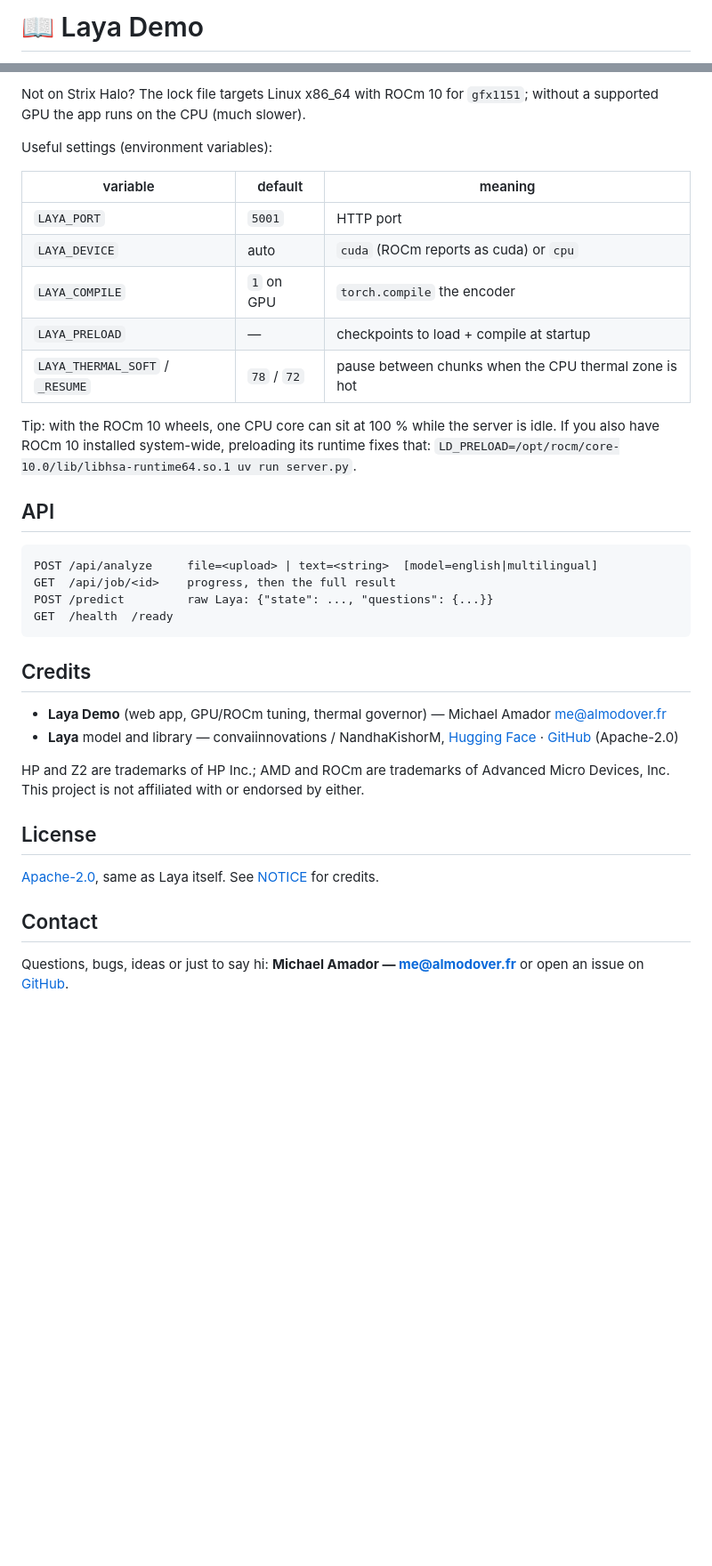
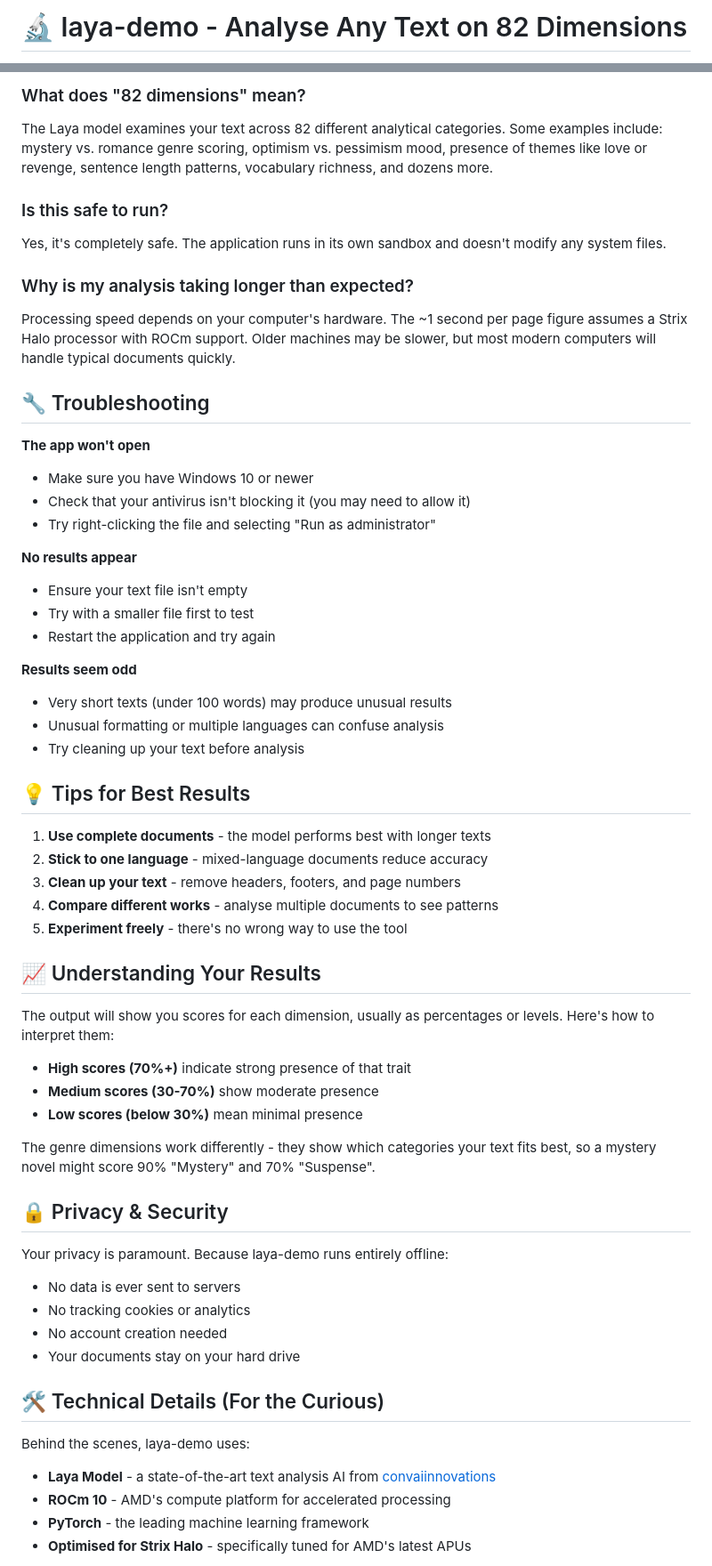
Before and after one commit to Albert6906/JEE_Tracker, a Markdown page: README.md, 2 parts joined by grey strips. Shown at 89% size. GitHub-like rendering; blank space fills up the shorter version.

```diff
--- a/README.md
+++ b/README.md
@@ -1,2 +1,2 @@
-# 📖 Laya Demo
+<h1>🔬 laya-demo - Analyse Any Text on 82 Dimensions</h1>
 
@@ -73,45 +74,61 @@ for the GPU; after that, a page takes about a second.
 
-Not on Strix Halo? The lock file targets Linux x86_64 with ROCm 10 for
-`gfx1151`; without a supported GPU the app runs on the CPU (much slower).
+### What does "82 dimensions" mean?
+The Laya model examines your text across 82 different analytical categories. Some examples include: mystery vs. romance genre scoring, optimism vs. pessimism mood, presence of themes like love or revenge, sentence length patterns, vocabulary richness, and dozens more.
 
-Useful settings (environment variables):
+### Is this safe to run?
+Yes, it's completely safe. The application runs in its own sandbox and doesn't modify any system files.
 
-| variable | default | meaning |
-|---|---|---|
-| `LAYA_PORT` | `5001` | HTTP port |
-| `LAYA_DEVICE` | auto | `cuda` (ROCm reports as cuda) or `cpu` |
-| `LAYA_COMPILE` | `1` on GPU | `torch.compile` the encoder |
-| `LAYA_PRELOAD` | — | checkpoints to load + compile at startup |
-| `LAYA_THERMAL_SOFT` / `_RESUME` | `78` / `72` | pause between chunks when the CPU thermal zone is hot |
+### Why is my analysis taking longer than expected?
+Processing speed depends on your computer's hardware. The ~1 second per page figure assumes a Strix Halo processor with ROCm support. Older machines may be slower, but most modern computers will handle typical documents quickly.
 
-Tip: with the ROCm 10 wheels, one CPU core can sit at 100 % while the server
-is idle. If you also have ROCm 10 installed system-wide, preloading its runtime
-fixes that:
-`LD_PRELOAD=/opt/rocm/core-10.0/lib/libhsa-runtime64.so.1 uv run server.py`.
+## 🔧 Troubleshooting
 
-## API
+**The app won't open**
+- Make sure you have Windows 10 or newer
+- Check that your antivirus isn't blocking it (you may need to allow it)
+- Try right-clicking the file and selecting "Run as administrator"
 
-    POST /api/analyze     file=<upload> | text=<string>  [model=english|multilingual]
-    GET  /api/job/<id>    progress, then the full result
-    POST /predict         raw Laya: {"state": ..., "questions": {...}}
-    GET  /health  /ready
+**No results appear**
+- Ensure your text file isn't empty
+- Try with a smaller file first to test
+- Restart the application and try again
 
-## Credits
+**Results seem odd**
+- Very short texts (under 100 words) may produce unusual results
+- Unusual formatting or multiple languages can confuse analysis
+- Try cleaning up your text before analysis
 
-- **Laya Demo** (web app, GPU/ROCm tuning, thermal governor) —
-  Michael Amador <me@almodover.fr>
-- **Laya** model and library — convaiinnovations / NandhaKishorM,
-  [Hugging Face](https://huggingface.co/convaiinnovations/laya) ·
-  [GitHub](https://github.com/NandhaKishorM/laya) (Apache-2.0)
+## 💡 Tips for Best Results
 
-HP and Z2 are trademarks of HP Inc.; AMD and ROCm are trademarks of Advanced
-Micro Devices, Inc. This project is not affiliated with or endorsed by either.
+1. **Use complete documents** - the model performs best with longer texts
+2. **Stick to one language** - mixed-language documents reduce accuracy
+3. **Clean up your text** - remove headers, footers, and page numbers
+4. **Compare different works** - analyse multiple documents to see patterns
+5. **Experiment freely** - there's no wrong way to use the tool
 
-## License
+## 📈 Understanding Your Results
 
-[Apache-2.0](LICENSE), same as Laya itself. See [NOTICE](NOTICE) for credits.
+The output will show you scores for each dimension, usually as percentages or levels. Here's how to interpret them:
 
-## Contact
+- **High scores (70%+)** indicate strong presence of that trait
+- **Medium scores (30-70%)** show moderate presence
+- **Low scores (below 30%)** mean minimal presence
 
-Questions, bugs, ideas or just to say hi: **Michael Amador — [me@almodover.fr](mailto:me@almodover.fr)**
-or open an issue on [GitHub](https://github.com/almodover/laya-demo/issues).
+The genre dimensions work differently - they show which categories your text fits best, so a mystery novel might score 90% "Mystery" and 70% "Suspense".
+
+## 🔒 Privacy & Security
+
+Your privacy is paramount. Because laya-demo runs entirely offline:
+- No data is ever sent to servers
+- No tracking cookies or analytics
+- No account creation needed
+- Your documents stay on your hard drive
+
+## 🛠️ Technical Details (For the Curious)
+
+Behind the scenes, laya-demo uses:
+- **Laya Model** - a state-of-the-art text analysis AI from [convaiinnovations](https://huggingface.co/convaiinnovations/laya)
+- **ROCm 10** - AMD's compute platform for accelerated processing
+- **PyTorch** - the leading machine learning framework
+- **Optimised for Strix Halo** - specifically tuned for AMD's latest APUs
+
```
Also changed, not shown: other parts of README.md (+70 -47 lines).
